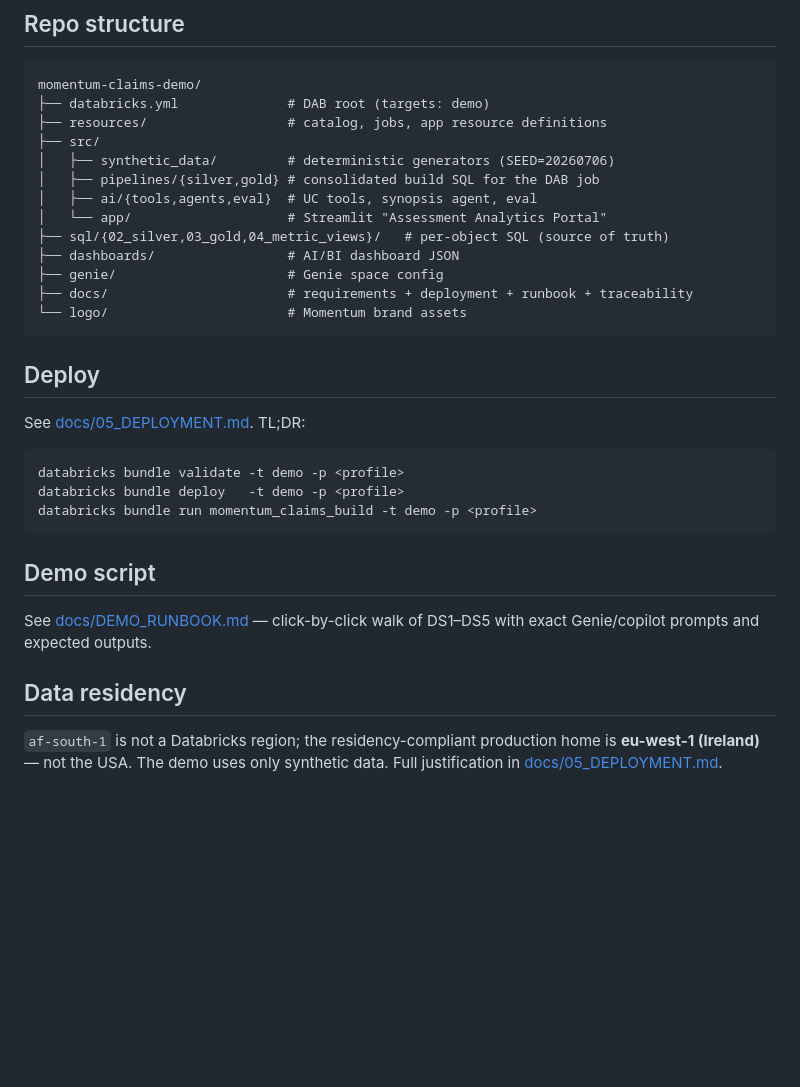
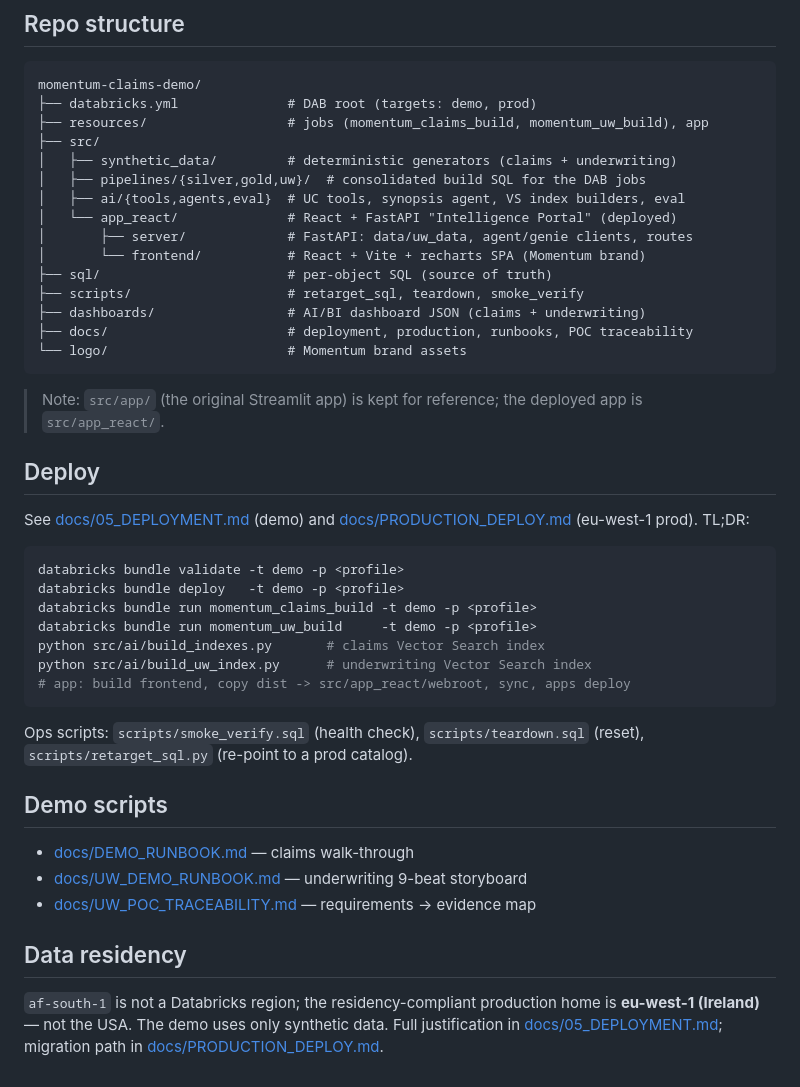
Before and after one commit to jason-miles/momentum-life-claims-processing-app, a Markdown page: README.md, the part around one of its changes. Drawn GitHub-style; blank space fills up the shorter version.

````diff
--- a/README.md
+++ b/README.md
@@ -63,37 +75,52 @@ momentum_claims_bronze / _silver / _gold / _ai / _ops
 
 ```
 momentum-claims-demo/
-├── databricks.yml              # DAB root (targets: demo)
-├── resources/                  # catalog, jobs, app resource definitions
+├── databricks.yml              # DAB root (targets: demo, prod)
+├── resources/                  # jobs (momentum_claims_build, momentum_uw_build), app
 ├── src/
-│   ├── synthetic_data/         # deterministic generators (SEED=20260706)
-│   ├── pipelines/{silver,gold} # consolidated build SQL for the DAB job
-│   ├── ai/{tools,agents,eval}  # UC tools, synopsis agent, eval
-│   └── app/                    # Streamlit "Assessment Analytics Portal"
-├── sql/{02_silver,03_gold,04_metric_views}/   # per-object SQL (source of truth)
-├── dashboards/                 # AI/BI dashboard JSON
-├── genie/                      # Genie space config
-├── docs/                       # requirements + deployment + runbook + traceability
+│   ├── synthetic_data/         # deterministic generators (claims + underwriting)
+│   ├── pipelines/{silver,gold,uw}/  # consolidated build SQL for the DAB jobs
+│   ├── ai/{tools,agents,eval}  # UC tools, synopsis agent, VS index builders, eval
+│   └── app_react/              # React + FastAPI "Intelligence Portal" (deployed)
+│       ├── server/             # FastAPI: data/uw_data, agent/genie clients, routes
+│       └── frontend/           # React + Vite + recharts SPA (Momentum brand)
+├── sql/                        # per-object SQL (source of truth)
+├── scripts/                    # retarget_sql, teardown, smoke_verify
+├── dashboards/                 # AI/BI dashboard JSON (claims + underwriting)
+├── docs/                       # deployment, production, runbooks, POC traceability
 └── logo/                       # Momentum brand assets
 ```
 
+> Note: `src/app/` (the original Streamlit app) is kept for reference; the
+> deployed app is `src/app_react/`.
+
 ## Deploy
 
-See [docs/05_DEPLOYMENT.md](docs/05_DEPLOYMENT.md). TL;DR:
+See [docs/05_DEPLOYMENT.md](docs/05_DEPLOYMENT.md) (demo) and
+[docs/PRODUCTION_DEPLOY.md](docs/PRODUCTION_DEPLOY.md) (eu-west-1 prod). TL;DR:
 
 ```bash
 databricks bundle validate -t demo -p <profile>
 databricks bundle deploy   -t demo -p <profile>
 databricks bundle run momentum_claims_build -t demo -p <profile>
+databricks bundle run momentum_uw_build     -t demo -p <profile>
+python src/ai/build_indexes.py       # claims Vector Search index
+python src/ai/build_uw_index.py      # underwriting Vector Search index
+# app: build frontend, copy dist -> src/app_react/webroot, sync, apps deploy
 ```
 
-## Demo script
+Ops scripts: `scripts/smoke_verify.sql` (health check), `scripts/teardown.sql`
+(reset), `scripts/retarget_sql.py` (re-point to a prod catalog).
 
-See [docs/DEMO_RUNBOOK.md](docs/DEMO_RUNBOOK.md) — click-by-click walk of DS1–DS5
-with exact Genie/copilot prompts and expected outputs.
+## Demo scripts
+
+- [docs/DEMO_RUNBOOK.md](docs/DEMO_RUNBOOK.md) — claims walk-through
+- [docs/UW_DEMO_RUNBOOK.md](docs/UW_DEMO_RUNBOOK.md) — underwriting 9-beat storyboard
+- [docs/UW_POC_TRACEABILITY.md](docs/UW_POC_TRACEABILITY.md) — requirements → evidence map
 
 ## Data residency
 
 `af-south-1` is not a Databricks region; the residency-compliant production home
 is **eu-west-1 (Ireland)** — not the USA. The demo uses only synthetic data.
-Full justification in [docs/05_DEPLOYMENT.md](docs/05_DEPLOYMENT.md).
+Full justification in [docs/05_DEPLOYMENT.md](docs/05_DEPLOYMENT.md); migration
+path in [docs/PRODUCTION_DEPLOY.md](docs/PRODUCTION_DEPLOY.md).
````
Also changed, not shown: other parts of README.md (+46 -34 lines).
